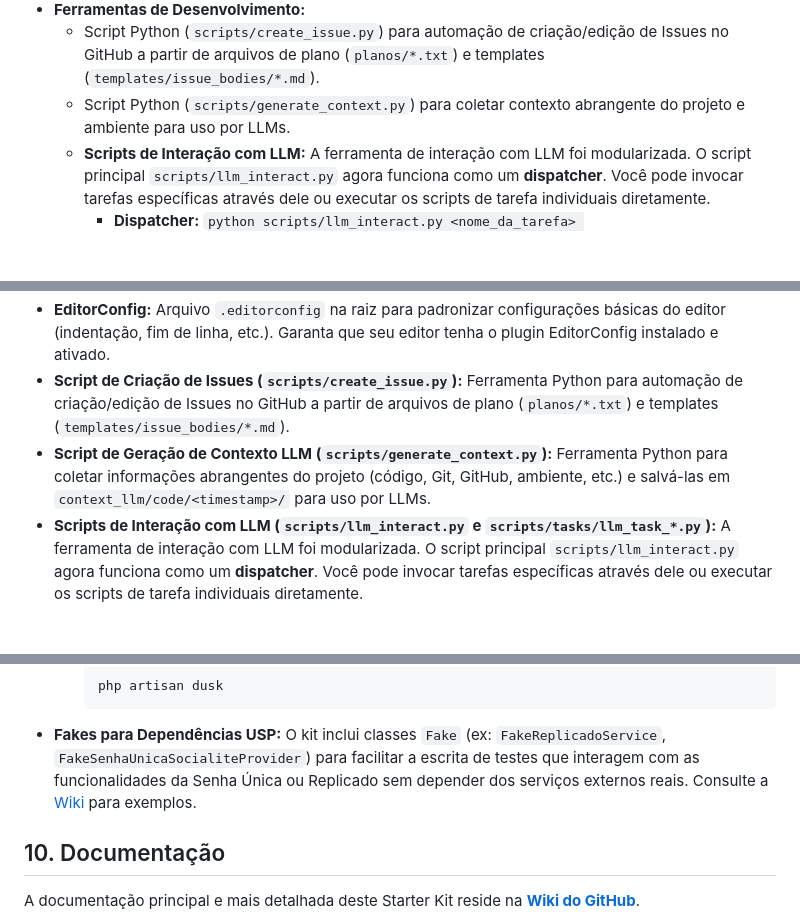
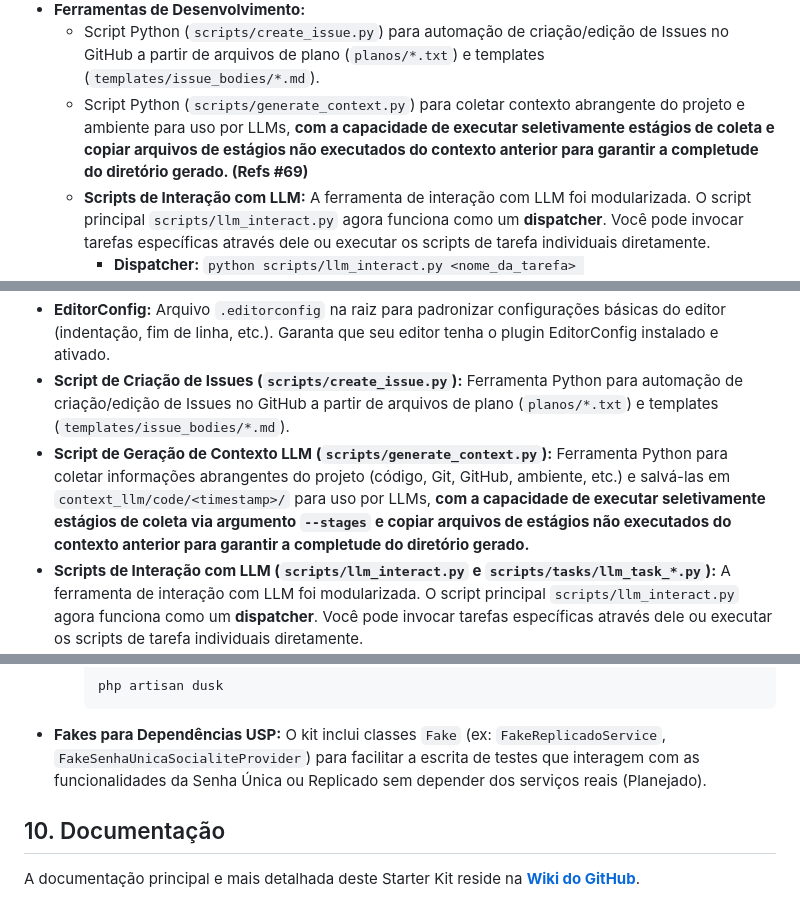
Before and after one commit to ime-usp-br/nova_europa, a Markdown page: README.md, 3 parts joined by grey strips. Drawn GitHub-style; blank space fills up the shorter version.

````diff
--- a/README.md
+++ b/README.md
@@ -58,7 +58,7 @@ Este Starter Kit vem pré-configurado com:
 *   **Documentação:** README detalhado e [Wiki do Projeto](https://github.com/ime-usp-br/laravel_12_starter_kit/wiki) para guias aprofundados.
 *   **Ferramentas de Desenvolvimento:**
     *   Script Python (`scripts/create_issue.py`) para automação de criação/edição de Issues no GitHub a partir de arquivos de plano (`planos/*.txt`) e templates (`templates/issue_bodies/*.md`).
-    *   Script Python (`scripts/generate_context.py`) para coletar contexto abrangente do projeto e ambiente para uso por LLMs.
+    *   Script Python (`scripts/generate_context.py`) para coletar contexto abrangente do projeto e ambiente para uso por LLMs, **com a capacidade de executar seletivamente estágios de coleta e copiar arquivos de estágios não executados do contexto anterior para garantir a completude do diretório gerado. (Refs #69)**
     *   **Scripts de Interação com LLM:**
         A ferramenta de interação com LLM foi modularizada. O script principal `scripts/llm_interact.py` agora funciona como um **dispatcher**. Você pode invocar tarefas específicas através dele ou executar os scripts de tarefa individuais diretamente.
         *   **Dispatcher:** `python scripts/llm_interact.py <nome_da_tarefa> [argumentos_da_tarefa...]`
@@ -216,7 +216,7 @@ Este Starter Kit inclui ferramentas para ajudar a manter a qualidade e a consist
     *   Para analisar: `vendor/bin/phpstan analyse`
 *   **EditorConfig:** Arquivo `.editorconfig` na raiz para padronizar configurações básicas do editor (indentação, fim de linha, etc.). Garanta que seu editor tenha o plugin EditorConfig instalado e ativado.
 *   **Script de Criação de Issues (`scripts/create_issue.py`):** Ferramenta Python para automação de criação/edição de Issues no GitHub a partir de arquivos de plano (`planos/*.txt`) e templates (`templates/issue_bodies/*.md`).
-*   **Script de Geração de Contexto LLM (`scripts/generate_context.py`):** Ferramenta Python para coletar informações abrangentes do projeto (código, Git, GitHub, ambiente, etc.) e salvá-las em `context_llm/code/<timestamp>/` para uso por LLMs.
+*   **Script de Geração de Contexto LLM (`scripts/generate_context.py`):** Ferramenta Python para coletar informações abrangentes do projeto (código, Git, GitHub, ambiente, etc.) e salvá-las em `context_llm/code/<timestamp>/` para uso por LLMs, **com a capacidade de executar seletivamente estágios de coleta via argumento `--stages` e copiar arquivos de estágios não executados do contexto anterior para garantir a completude do diretório gerado.**
 *   **Scripts de Interação com LLM (`scripts/llm_interact.py` e `scripts/tasks/llm_task_*.py`):**
     A ferramenta de interação com LLM foi modularizada. O script principal `scripts/llm_interact.py` agora funciona como um **dispatcher**. Você pode invocar tarefas específicas através dele ou executar os scripts de tarefa individuais diretamente.
     *   **Dispatcher:** `python scripts/llm_interact.py <nome_da_tarefa> [argumentos_da_tarefa...]`
@@ -261,7 +261,7 @@ Este Starter Kit inclui ferramentas para ajudar a manter a qualidade e a consist
         ```bash
         php artisan dusk
         ```
-*   **Fakes para Dependências USP:** O kit inclui classes `Fake` (ex: `FakeReplicadoService`, `FakeSenhaUnicaSocialiteProvider`) para facilitar a escrita de testes que interagem com as funcionalidades da Senha Única ou Replicado sem depender dos serviços externos reais. Consulte a [Wiki](https://github.com/ime-usp-br/laravel_12_starter_kit/wiki) para exemplos.
+*   **Fakes para Dependências USP:** O kit inclui classes `Fake` (ex: `FakeReplicadoService`, `FakeSenhaUnicaSocialiteProvider`) para facilitar a escrita de testes que interagem com as funcionalidades da Senha Única ou Replicado sem depender dos serviços reais (Planejado).
 
 ## 10. Documentação
 
````
Also changed, not shown: other parts of README.md (+1 -1 lines), CHANGELOG.md (+1 -0 lines), docs/padroes_codigo_boas_praticas.md (+17 -8 lines).
